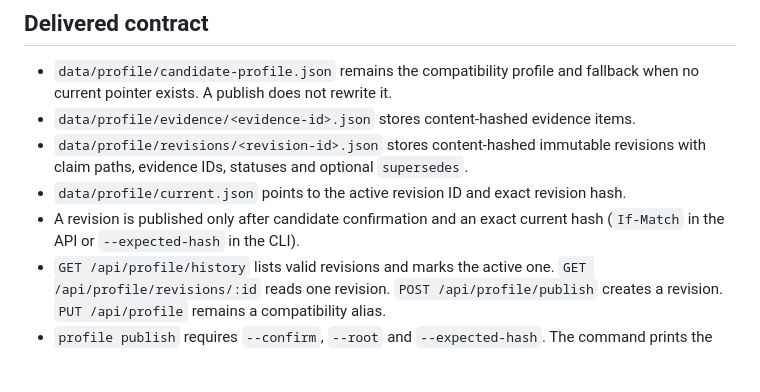
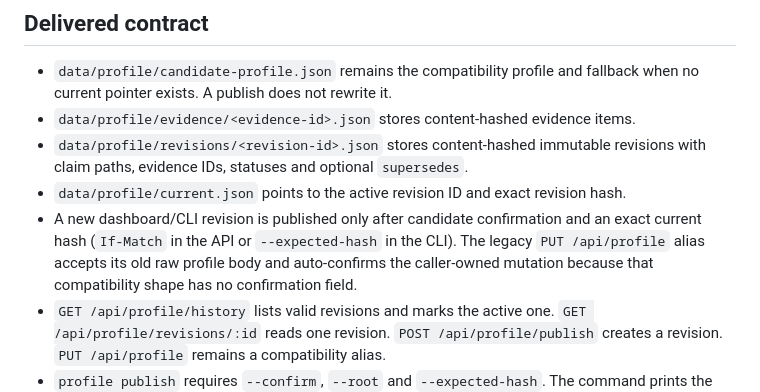
Before and after one commit to nauqpm/career-copilot, a Markdown page: reports/m2-profile-evidence-versions.md, the part around the change. GitHub-like rendering; blank space fills up the shorter version.

```diff
--- a/reports/m2-profile-evidence-versions.md
+++ b/reports/m2-profile-evidence-versions.md
@@ -17,7 +17,7 @@ The implementation stays local and preserves the existing workflow. There is no
 - `data/profile/evidence/<evidence-id>.json` stores content-hashed evidence items.
 - `data/profile/revisions/<revision-id>.json` stores content-hashed immutable revisions with claim paths, evidence IDs, statuses and optional `supersedes`.
 - `data/profile/current.json` points to the active revision ID and exact revision hash.
-- A revision is published only after candidate confirmation and an exact current hash (`If-Match` in the API or `--expected-hash` in the CLI).
+- A new dashboard/CLI revision is published only after candidate confirmation and an exact current hash (`If-Match` in the API or `--expected-hash` in the CLI). The legacy `PUT /api/profile` alias accepts its old raw profile body and auto-confirms the caller-owned mutation because that compatibility shape has no confirmation field.
 - `GET /api/profile/history` lists valid revisions and marks the active one. `GET /api/profile/revisions/:id` reads one revision. `POST /api/profile/publish` creates a revision. `PUT /api/profile` remains a compatibility alias.
 - `profile publish` requires `--confirm`, `--root` and `--expected-hash`. The command prints the published profile, revision and unresolved count.
 - `candidate-confirmed` evidence maps to `user-asserted`; source/document/public-link evidence maps to `supported`; `unverified` remains `needs-confirmation`.
```
Also changed, not shown: README.md (+1 -1 lines), 1 other file.
